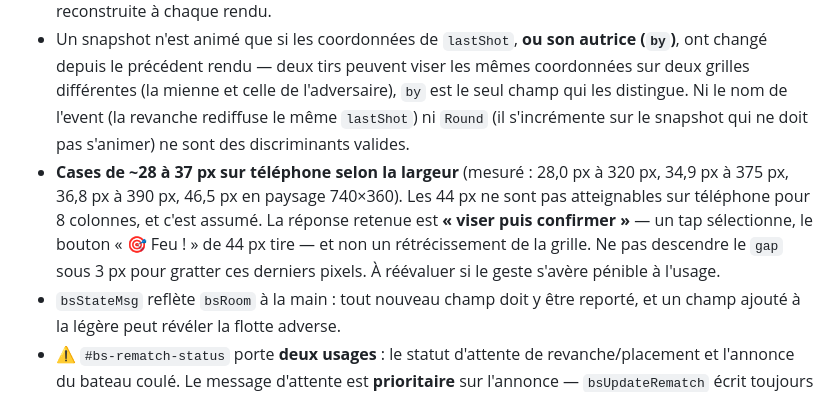
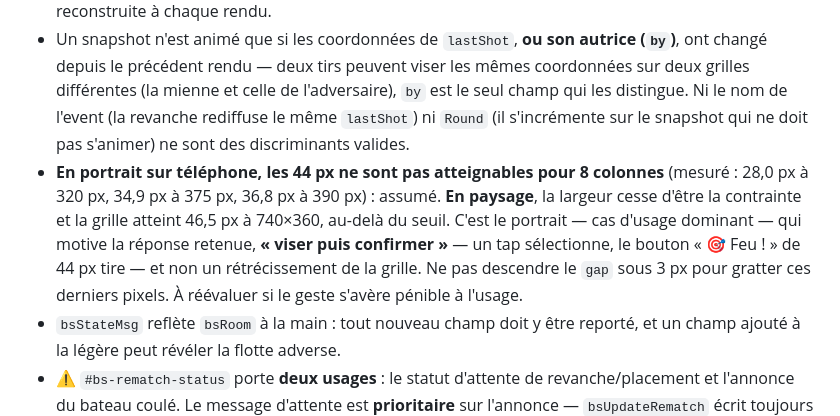
Before and after one commit to lborie/chronomaths, a Markdown page: CLAUDE.md, the part around the change. Rendered like a GitHub page.

Commit message:
fix: reformuler la puce des tailles de case pour ne plus se contredire
CLAUDE.md:122 citait les quatre mesures (28,0 / 34,9 / 36,8 / 46,5 px)
puis affirmait "les 44 px ne sont pas atteignables sur telephone pour
8 colonnes" -- or 46,5 px (paysage 740x360) depasse 44 px, la
generalisation "sur telephone" couvrait a tort le paysage.

Verifie dans le CSS : .bs-grid (static/battleship.css:39-47) a
max-width: 420px et aucun @media de paysage ne la restreint. En
paysage la largeur cesse d'etre la contrainte, d'ou les 46,5 px
mesures, au-dela du seuil.

Puce reformulee pour distinguer portrait et paysage : en portrait les
44 px restent hors d'atteinte (mesures inchangees), en paysage le seuil
est atteint et depasse. Le portrait, cas d'usage dominant, reste ce qui
motive "viser puis confirmer". L'interdiction de descendre le gap sous
3 px et la reserve de reevaluation sont conservees a l'identique.

Recherche des autres occurrences : la puce Cible tactile des colonnes
du Puissance 4 (CLAUDE.md:111) borne deja son affirmation a "sous
~382 px de viewport" et traite le paysage separement, sans
contradiction. Le commentaire de static/battleship.js (bsAim, ~35 px)
ne cite pas la mesure du paysage et ne generalise pas non plus : jugee
non contradictoire, laissee inchangee. static/ n'a donc pas bouge,
CACHE_NAME non bumpe.

gofmt, go vet et go test -race silencieux et verts ; git diff main
--stat confirme l'absence de modification hors perimetre.

Co-Authored-By: Claude Opus 5 (1M context) <noreply@anthropic.com>

```diff
--- a/CLAUDE.md
+++ b/CLAUDE.md
@@ -119,7 +119,7 @@ Accueil ──┬─ (+, −, × ou ÷) → Modes (Sprint/Course/Marathon/Posée
 - Les cases non jouables sont `disabled` : le verrou est porté par le DOM, sans drapeau de lock. Une case déjà tirée l'est aussi.
 - `bsFocusCell` est en portée module, pour la même raison que `c4FocusCol` : la grille est entièrement reconstruite à chaque rendu.
 - Un snapshot n'est animé que si les coordonnées de `lastShot`, **ou son autrice (`by`)**, ont changé depuis le précédent rendu — deux tirs peuvent viser les mêmes coordonnées sur deux grilles différentes (la mienne et celle de l'adversaire), `by` est le seul champ qui les distingue. Ni le nom de l'event (la revanche rediffuse le même `lastShot`) ni `Round` (il s'incrémente sur le snapshot qui ne doit pas s'animer) ne sont des discriminants valides.
-- **Cases de ~28 à 37 px sur téléphone selon la largeur** (mesuré : 28,0 px à 320 px, 34,9 px à 375 px, 36,8 px à 390 px, 46,5 px en paysage 740×360). Les 44 px ne sont pas atteignables sur téléphone pour 8 colonnes, et c'est assumé. La réponse retenue est **« viser puis confirmer »** — un tap sélectionne, le bouton « 🎯 Feu ! » de 44 px tire — et non un rétrécissement de la grille. Ne pas descendre le `gap` sous 3 px pour gratter ces derniers pixels. À réévaluer si le geste s'avère pénible à l'usage.
+- **En portrait sur téléphone, les 44 px ne sont pas atteignables pour 8 colonnes** (mesuré : 28,0 px à 320 px, 34,9 px à 375 px, 36,8 px à 390 px) : assumé. **En paysage**, la largeur cesse d'être la contrainte et la grille atteint 46,5 px à 740×360, au-delà du seuil. C'est le portrait — cas d'usage dominant — qui motive la réponse retenue, **« viser puis confirmer »** — un tap sélectionne, le bouton « 🎯 Feu ! » de 44 px tire — et non un rétrécissement de la grille. Ne pas descendre le `gap` sous 3 px pour gratter ces derniers pixels. À réévaluer si le geste s'avère pénible à l'usage.
 - `bsStateMsg` reflète `bsRoom` à la main : tout nouveau champ doit y être reporté, et un champ ajouté à la légère peut révéler la flotte adverse.
 - ⚠️ `#bs-rematch-status` porte **deux usages** : le statut d'attente de revanche/placement et l'annonce du bateau coulé. Le message d'attente est **prioritaire** sur l'annonce — `bsUpdateRematch` écrit toujours ce champ en premier (message d'attente ou chaîne vide), et `bsAnnounceSunk` ne pose son annonce que si le créneau est resté vide. C'est aussi ce qui efface l'annonce au tir suivant : `bsUpdateRematch` aura déjà réinitialisé le champ avant le nouvel appel.
 - L'annonce « je coule un bateau adverse » se détermine en **comparant `enemy.sunkShips` au snapshot précédent** pour trouver le nom nouvellement apparu — jamais en prenant le dernier élément du tableau, qui suit l'ordre de `bsFleetSpec` et non l'ordre chronologique des coulages. C'est le seul endroit du jeu qui dépende d'un **delta** entre deux snapshots, alors que la règle du dépôt est « état absolu, jamais un delta » : une perte de message peut donc avaler une annonce, jamais en produire une fausse. Le sens inverse, « mon bateau coule », s'apparie par coordonnées avec `lastShot` et échappe à cette limite.
```
